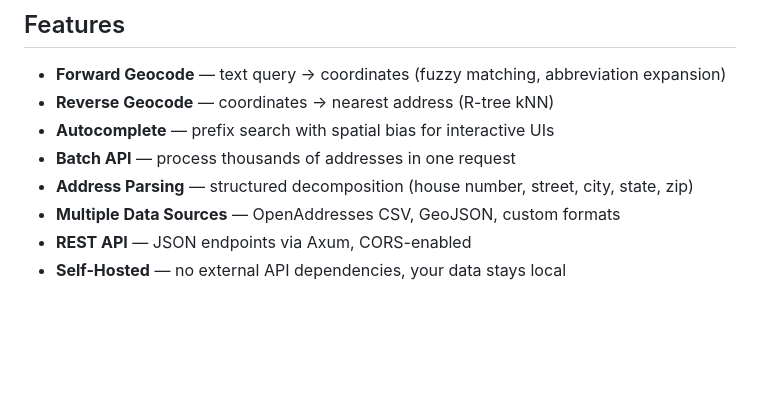
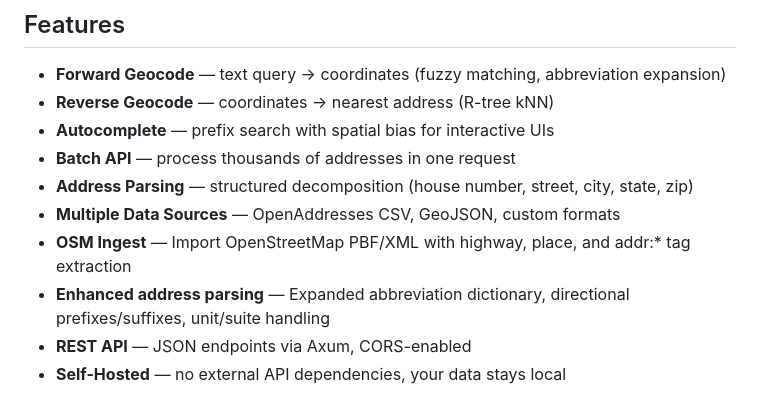
Before and after one commit to GeoLang/geokode, a Markdown page: README.md, the part around the change. Drawn GitHub-style; blank space fills up the shorter version.

Commit message:
docs: add OSM ingest and enhanced parsing to README

```diff
--- a/README.md
+++ b/README.md
@@ -12,6 +12,8 @@ Forward geocoding, reverse geocoding, autocomplete, and batch processing with FS
 - **Batch API** — process thousands of addresses in one request
 - **Address Parsing** — structured decomposition (house number, street, city, state, zip)
 - **Multiple Data Sources** — OpenAddresses CSV, GeoJSON, custom formats
+- **OSM Ingest** — Import OpenStreetMap PBF/XML with highway, place, and addr:* tag extraction
+- **Enhanced address parsing** — Expanded abbreviation dictionary, directional prefixes/suffixes, unit/suite handling
 - **REST API** — JSON endpoints via Axum, CORS-enabled
 - **Self-Hosted** — no external API dependencies, your data stays local
 
```
